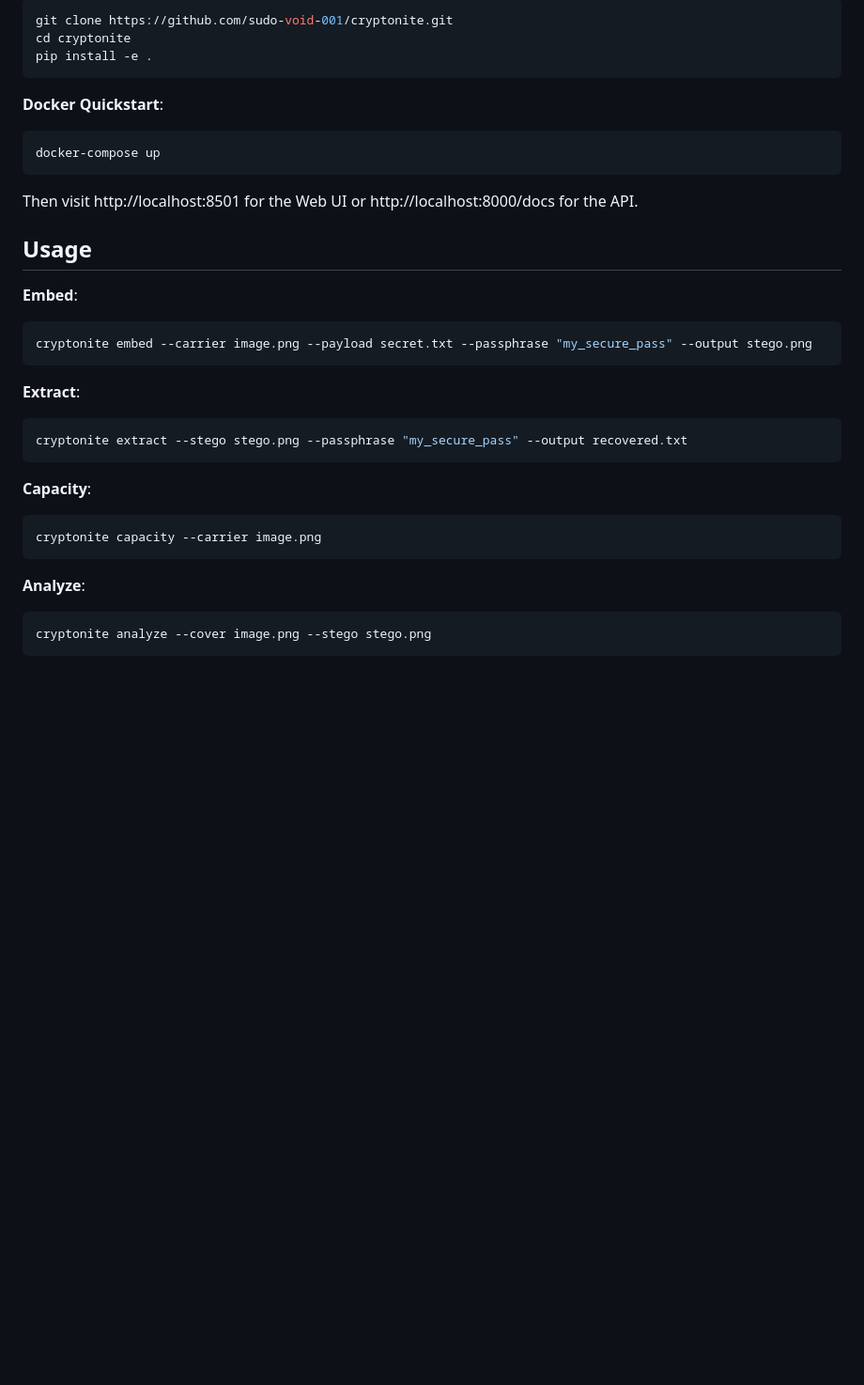
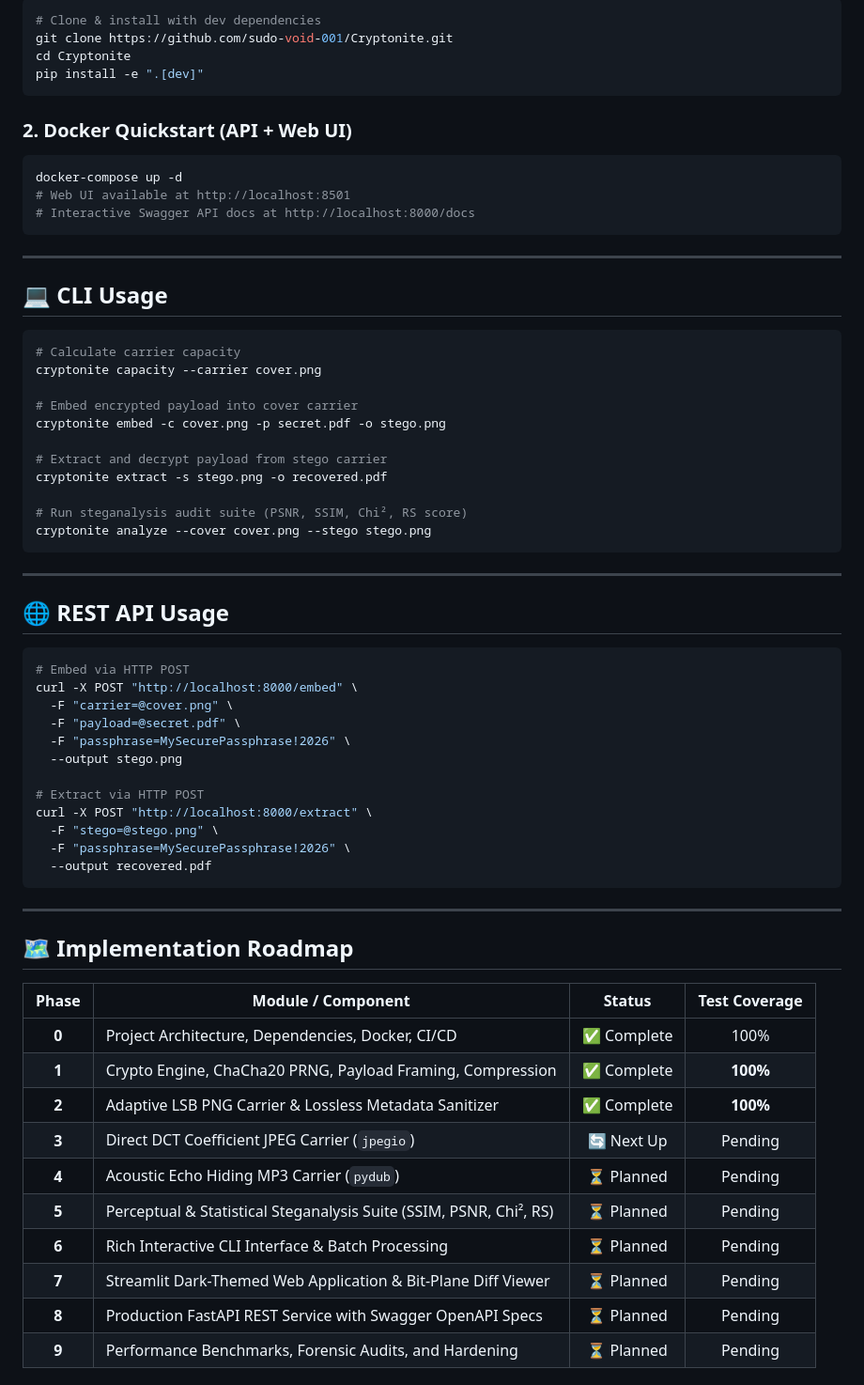
Before and after one commit to sudo-void-001/Cryptonite, a Markdown page: README.md, the part around one of its changes. Shown at 94% size. Drawn GitHub-style; blank space fills up the shorter version.

````diff
--- a/README.md
+++ b/README.md
@@ -138,31 +66,69 @@ cryptonite/
 ```bash
-git clone https://github.com/sudo-void-001/cryptonite.git
-cd cryptonite
-pip install -e .
+# Clone & install with dev dependencies
+git clone https://github.com/sudo-void-001/Cryptonite.git
+cd Cryptonite
+pip install -e ".[dev]"
 ```
 
-**Docker Quickstart**:
+### 2. Docker Quickstart (API + Web UI)
+
 ```bash
-docker-compose up
-```
-Then visit http://localhost:8501 for the Web UI or http://localhost:8000/docs for the API.
-
-## Usage
-**Embed**:
-```bash
-cryptonite embed --carrier image.png --payload secret.txt --passphrase "my_secure_pass" --output stego.png
+docker-compose up -d
+# Web UI available at http://localhost:8501
+# Interactive Swagger API docs at http://localhost:8000/docs
 ```
 
-**Extract**:
+---
+
+## 💻 CLI Usage
+
 ```bash
-cryptonite extract --stego stego.png --passphrase "my_secure_pass" --output recovered.txt
+# Calculate carrier capacity
+cryptonite capacity --carrier cover.png
+
+# Embed encrypted payload into cover carrier
+cryptonite embed -c cover.png -p secret.pdf -o stego.png
+
+# Extract and decrypt payload from stego carrier
+cryptonite extract -s stego.png -o recovered.pdf
+
+# Run steganalysis audit suite (PSNR, SSIM, Chi², RS score)
+cryptonite analyze --cover cover.png --stego stego.png
 ```
 
-**Capacity**:
+---
+
+## 🌐 REST API Usage
+
 ```bash
-cryptonite capacity --carrier image.png
+# Embed via HTTP POST
+curl -X POST "http://localhost:8000/embed" \
+  -F "carrier=@cover.png" \
+  -F "payload=@secret.pdf" \
+  -F "passphrase=MySecurePassphrase!2026" \
+  --output stego.png
+
+# Extract via HTTP POST
+curl -X POST "http://localhost:8000/extract" \
+  -F "stego=@stego.png" \
+  -F "passphrase=MySecurePassphrase!2026" \
+  --output recovered.pdf
 ```
 
-**Analyze**:
-```bash
-cryptonite analyze --cover image.png --stego stego.png
+---
+
+## 🗺️ Implementation Roadmap
+
+| Phase | Module / Component | Status | Test Coverage |
+|:---:|---|:---:|:---:|
+| **0** | Project Architecture, Dependencies, Docker, CI/CD | ✅ Complete | 100% |
+| **1** | Crypto Engine, ChaCha20 PRNG, Payload Framing, Compression | ✅ Complete | **100%** |
+| **2** | Adaptive LSB PNG Carrier & Lossless Metadata Sanitizer | ✅ Complete | **100%** |
+| **3** | Direct DCT Coefficient JPEG Carrier (`jpegio`) | 🔄 Next Up | Pending |
+| **4** | Acoustic Echo Hiding MP3 Carrier (`pydub`) | ⏳ Planned | Pending |
+| **5** | Perceptual & Statistical Steganalysis Suite (SSIM, PSNR, Chi², RS) | ⏳ Planned | Pending |
+| **6** | Rich Interactive CLI Interface & Batch Processing | ⏳ Planned | Pending |
+| **7** | Streamlit Dark-Themed Web Application & Bit-Plane Diff Viewer | ⏳ Planned | Pending |
+| **8** | Production FastAPI REST Service with Swagger OpenAPI Specs | ⏳ Planned | Pending |
+| **9** | Performance Benchmarks, Forensic Audits, and Hardening | ⏳ Planned | Pending |
+
````
Also changed, not shown: other parts of README.md (+85 -208 lines), docs/File_structure.md (+9 -6 lines).
